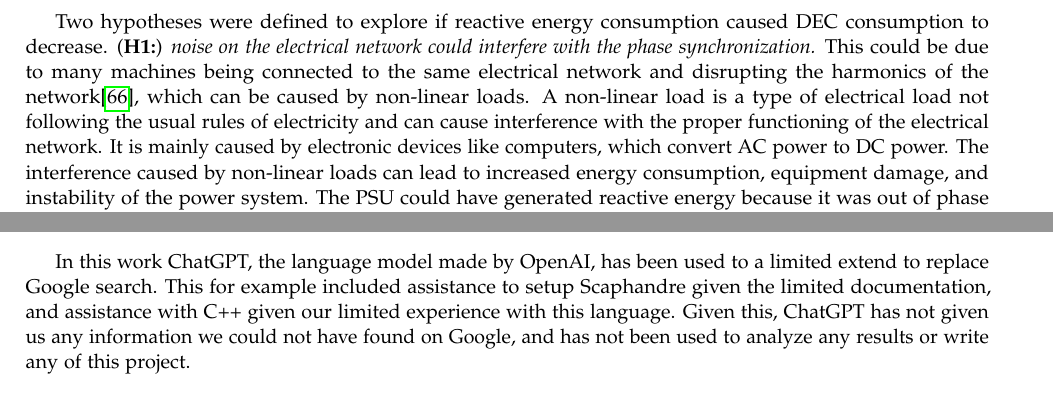
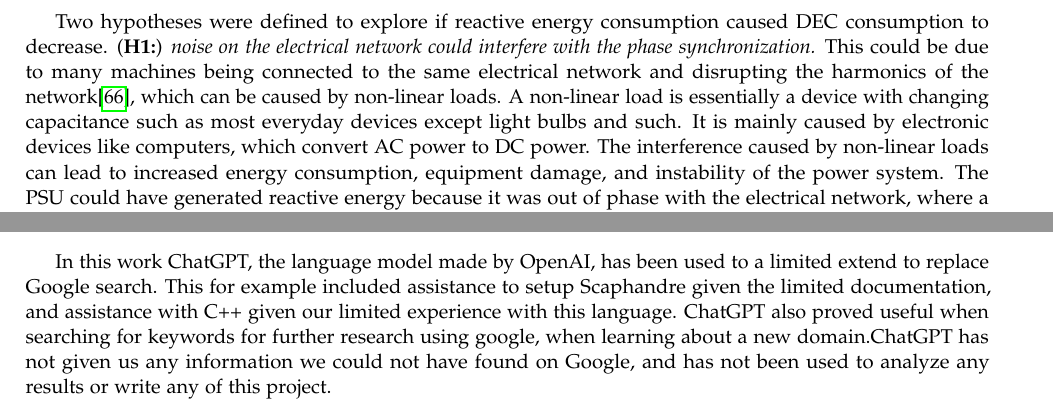
Before and after one commit to KuskIV/BDEnergy, a LaTeX thesis (article/main.tex, which reads article/appendix/PowerTrendAnalysis.tex, article/appendix/chat-gpt.tex): two parts of pages 38 and 40 of 40, joined at a grey line, cut so that both start at the same text. Compiled offline with pdfLaTeX.

Commit message:
small tweaks

```diff
--- a/article/appendix/PowerTrendAnalysis.tex
+++ b/article/appendix/PowerTrendAnalysis.tex
@@ -1,6 +1,6 @@
 \section{Energy usage trends analysis} \label[subsec]{subsec:trendAnalysis}
 
-Two hypotheses were defined to explore if reactive energy consumption caused DEC consumption to decrease. (\textbf{H1:}) \textit{noise on the electrical network could interfere with the phase synchronization.} This could be due to many machines being connected to the same electrical network and disrupting the harmonics of the network\cite{kullarkar2017power}, which can be caused by non-linear loads. A non-linear load is a type of electrical load not following the usual rules of electricity and can cause interference with the proper functioning of the electrical network. It is mainly caused by electronic devices like computers, which convert AC power to DC power. The interference caused by non-linear loads can lead to increased energy consumption, equipment damage, and instability of the power system. The PSU could have generated reactive energy because it was out of phase with the electrical network, where a reduction in noise could help synchronize again. Therefore, the observed changes in energy consumption may be related to the time of the day and week where the measurements were taken, with consumption decreasing when fewer devices were connected to the electrical network during the night and weekends.
+Two hypotheses were defined to explore if reactive energy consumption caused DEC consumption to decrease. (\textbf{H1:}) \textit{noise on the electrical network could interfere with the phase synchronization.} This could be due to many machines being connected to the same electrical network and disrupting the harmonics of the network\cite{kullarkar2017power}, which can be caused by non-linear loads. A non-linear load is essentially a device with changing capacitance such as most everyday devices except light bulbs and such. It is mainly caused by electronic devices like computers, which convert AC power to DC power. The interference caused by non-linear loads can lead to increased energy consumption, equipment damage, and instability of the power system. The PSU could have generated reactive energy because it was out of phase with the electrical network, where a reduction in noise could help synchronize again. Therefore, the observed changes in energy consumption may be related to the time of the day and week where the measurements were taken, with consumption decreasing when fewer devices were connected to the electrical network during the night and weekends.
 
 \textbf{H2:} \textit{The DUTs' PSUs may be correcting the phase over time with a Power Factor Correction circuit.}  According to \cite{mcdonald2020power}, there were two main types of Power Factor Correction: passive and active. The behavior observed in the results could result from an active Power Factor Correction circuit. In order to explore \textbf{H2}, an email was sent to the manufacturers of both PSUs, to which Cougar did not respond, while Corsair confirmed the PSU had Power Factor Correction but would not give any more details. Therefore we could not determine which type of Power Factor Correction was used.
 
--- a/article/appendix/chat-gpt.tex
+++ b/article/appendix/chat-gpt.tex
@@ -1,3 +1,3 @@
 \section{ChatGPT}\label{app:chat-gpt}
 
-In this work ChatGPT, the language model made by OpenAI, has been used to a limited extend to replace Google search. This for example included assistance to setup Scaphandre given the limited documentation, and assistance with C++ given our limited experience with this language. Given this, ChatGPT has not given us any information we could not have found on Google, and has not been used to analyze any results or write any of this project.
+In this work ChatGPT, the language model made by OpenAI, has been used to a limited extend to replace Google search. This for example included assistance to setup Scaphandre given the limited documentation, and assistance with C++ given our limited experience with this language. ChatGPT also proved useful when searching for keywords for further research using google, when learning about a new domain.ChatGPT has not given us any information we could not have found on Google, and has not been used to analyze any results or write any of this project.
```
